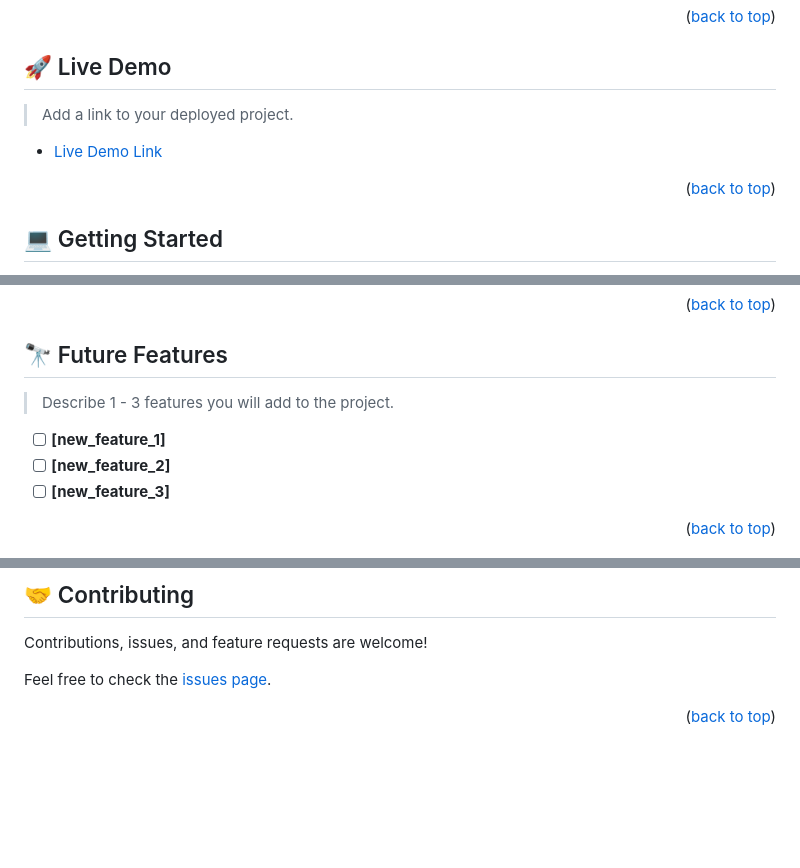
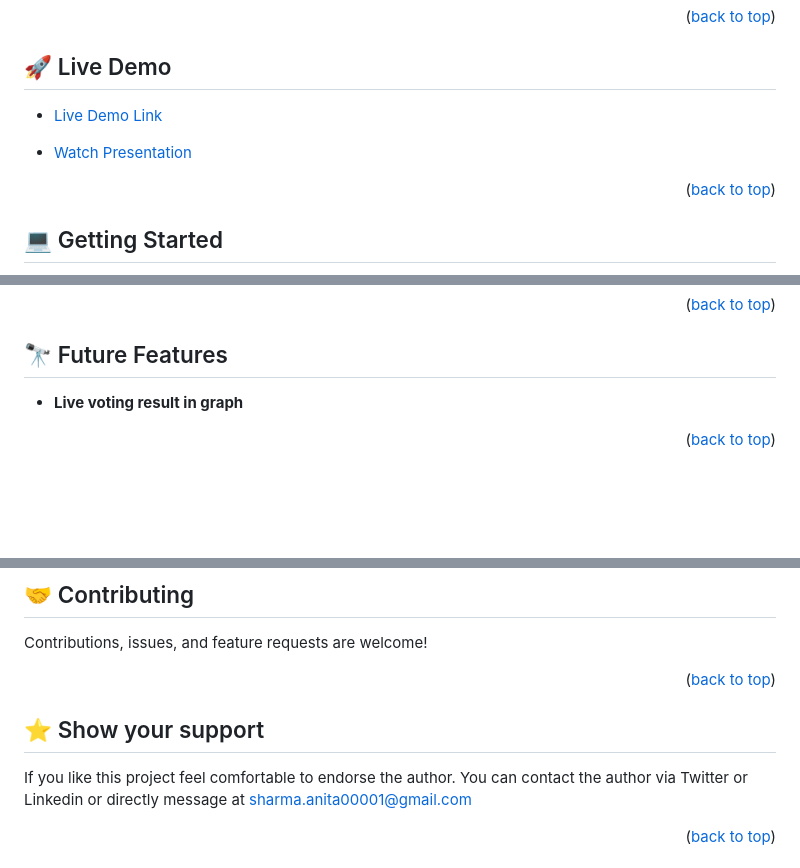
Before and after one commit to anita00001/Exhibition-Page, a Markdown page: README.md, 3 parts joined by grey strips. GitHub-like rendering; blank space fills up the shorter version.

```diff
--- a/README.md
+++ b/README.md
@@ -110,8 +58,8 @@ After you're finished please remove all the comments and instructions!
 ## 🚀 Live Demo <a name="live-demo"></a>
 
-> Add a link to your deployed project.
+- [Live Demo Link](https://anita00001.github.io/Exhibition-Page/)
 
-- [Live Demo Link](https://yourdeployedapplicationlink.com)
+- [Watch Presentation](https://www.loom.com/share/81d472d2a0bc4139b1f198b8dd9dbe6d)
 
 <p align="right">(<a href="#readme-top">back to top</a>)</p>
 
@@ -224,9 +95,5 @@ Example:
 ## 🔭 Future Features <a name="future-features"></a>
 
-> Describe 1 - 3 features you will add to the project.
-
-- [ ] **[new_feature_1]**
-- [ ] **[new_feature_2]**
-- [ ] **[new_feature_3]**
+- **Live voting result in graph**
 
 <p align="right">(<a href="#readme-top">back to top</a>)</p>
@@ -237,7 +102,11 @@ Example:
 
 Contributions, issues, and feature requests are welcome!
 
-Feel free to check the [issues page](../../issues/).
+<p align="right">(<a href="#readme-top">back to top</a>)</p>
+
+## ⭐️ Show your support <a name="support"></a>
+
+If you like this project feel comfortable to endorse the author. You can contact the author via Twitter or Linkedin or directly message at sharma.anita00001@gmail.com
 
 <p align="right">(<a href="#readme-top">back to top</a>)</p>
 
```
Also changed, not shown: other parts of README.md (+26 -191 lines).
